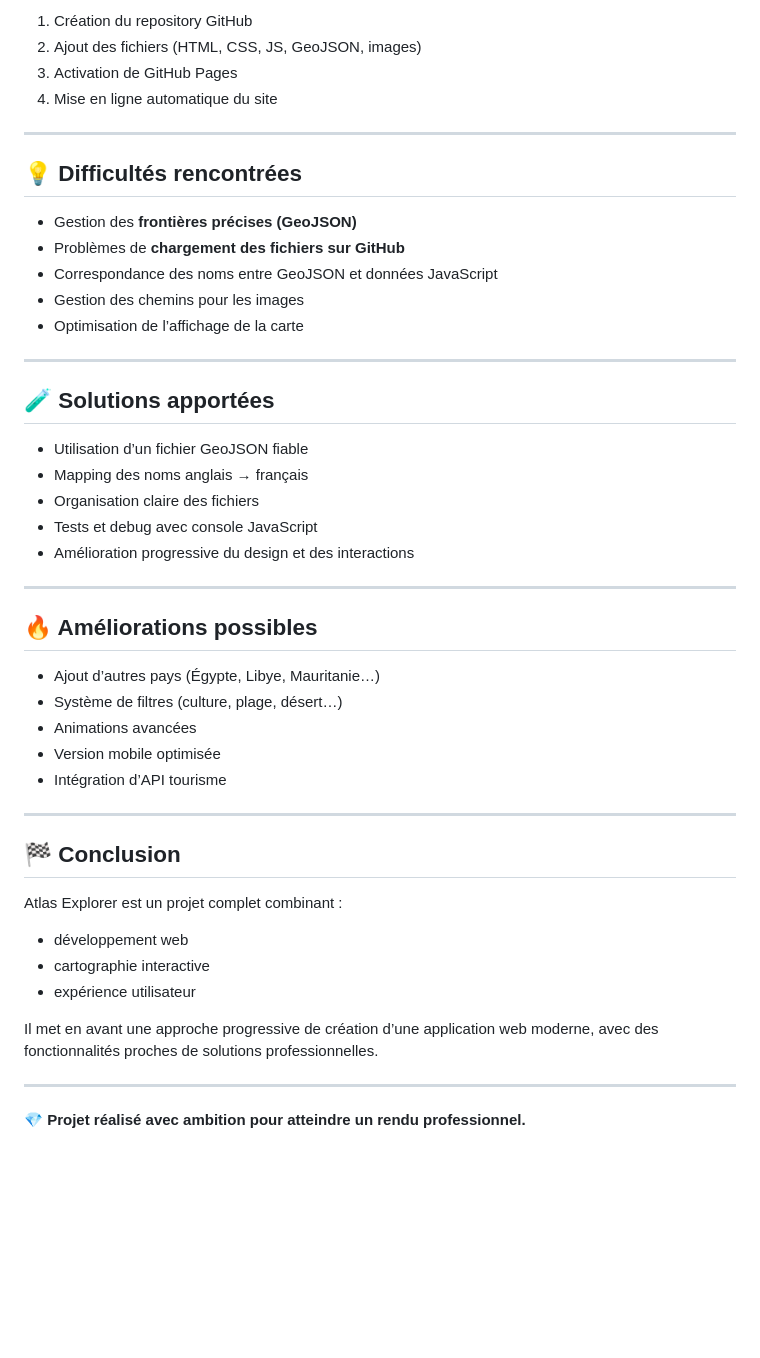
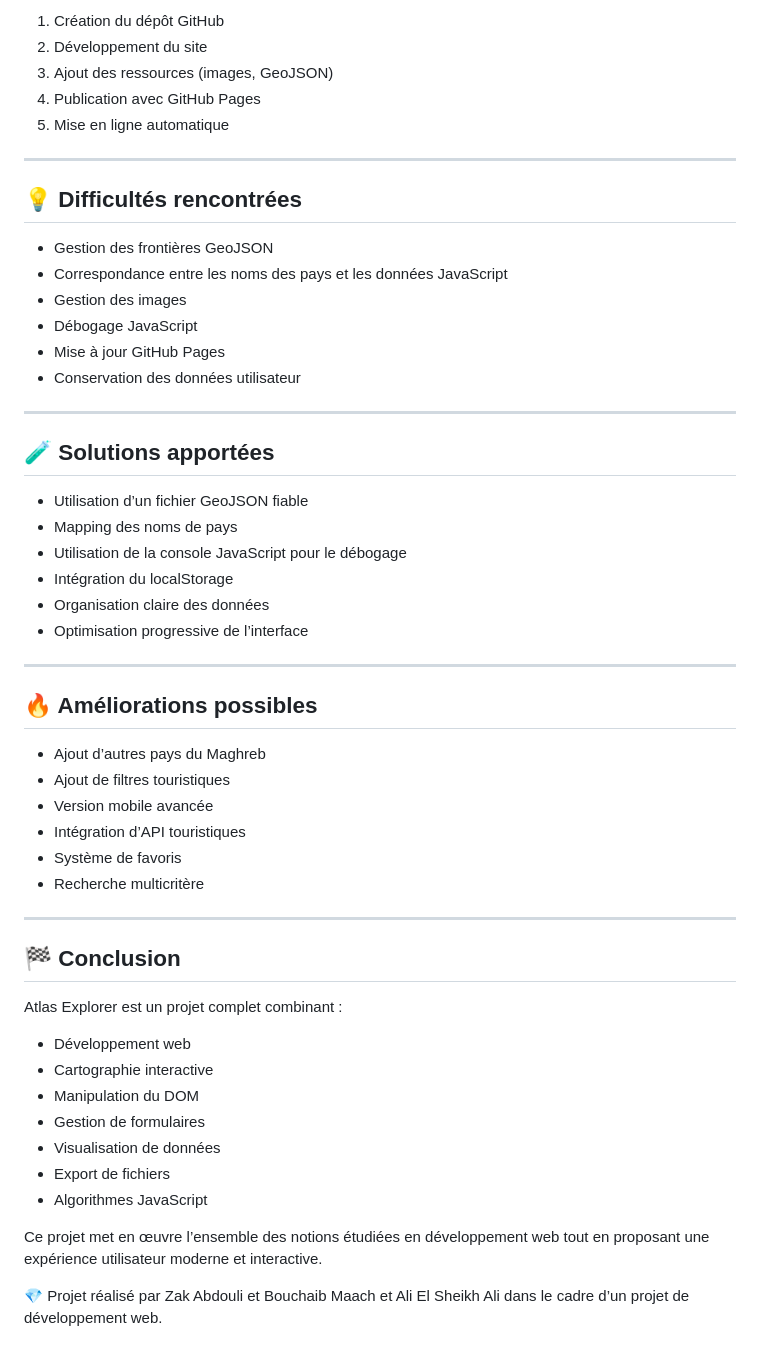
Before and after one commit to zakabdouli-ux/AtlasExplorerUltime, a Markdown page: README.md, the part around one of its changes. Drawn GitHub-style; blank space fills up the shorter version.

```diff
--- a/README.md
+++ b/README.md
@@ -115,38 +179,42 @@ Le projet est hébergé via **GitHub Pages**.
 
-1. Création du repository GitHub
-2. Ajout des fichiers (HTML, CSS, JS, GeoJSON, images)
-3. Activation de GitHub Pages
-4. Mise en ligne automatique du site
+1. Création du dépôt GitHub
+2. Développement du site
+3. Ajout des ressources (images, GeoJSON)
+4. Publication avec GitHub Pages
+5. Mise en ligne automatique
 
 ---
 
 ## 💡 Difficultés rencontrées
 
-* Gestion des **frontières précises (GeoJSON)**
-* Problèmes de **chargement des fichiers sur GitHub**
-* Correspondance des noms entre GeoJSON et données JavaScript
-* Gestion des chemins pour les images
-* Optimisation de l’affichage de la carte
+* Gestion des frontières GeoJSON
+* Correspondance entre les noms des pays et les données JavaScript
+* Gestion des images
+* Débogage JavaScript
+* Mise à jour GitHub Pages
+* Conservation des données utilisateur
 
 ---
 
 ## 🧪 Solutions apportées
 
 * Utilisation d’un fichier GeoJSON fiable
-* Mapping des noms anglais → français
-* Organisation claire des fichiers
-* Tests et debug avec console JavaScript
-* Amélioration progressive du design et des interactions
+* Mapping des noms de pays
+* Utilisation de la console JavaScript pour le débogage
+* Intégration du localStorage
+* Organisation claire des données
+* Optimisation progressive de l’interface
 
 ---
 
 ## 🔥 Améliorations possibles
 
-* Ajout d’autres pays (Égypte, Libye, Mauritanie…)
-* Système de filtres (culture, plage, désert…)
-* Animations avancées
-* Version mobile optimisée
-* Intégration d’API tourisme
+* Ajout d’autres pays du Maghreb
+* Ajout de filtres touristiques
+* Version mobile avancée
+* Intégration d’API touristiques
+* Système de favoris
+* Recherche multicritère
 
 ---
 
@@ -154,12 +222,14 @@ Le projet est hébergé via **GitHub Pages**.
 
 Atlas Explorer est un projet complet combinant :
 
-* développement web
-* cartographie interactive
-* expérience utilisateur
+* Développement web
+* Cartographie interactive
+* Manipulation du DOM
+* Gestion de formulaires
+* Visualisation de données
+* Export de fichiers
+* Algorithmes JavaScript
 
-Il met en avant une approche progressive de création d’une application web moderne, avec des fonctionnalités proches de solutions professionnelles.
+Ce projet met en œuvre l’ensemble des notions étudiées en développement web tout en proposant une expérience utilisateur moderne et interactive.
 
----
-
-💎 **Projet réalisé avec ambition pour atteindre un rendu professionnel.**
+💎 Projet réalisé par Zak Abdouli et Bouchaib Maach et Ali El Sheikh Ali dans le cadre d’un projet de développement web.
```
Also changed, not shown: other parts of README.md (+102 -38 lines).
